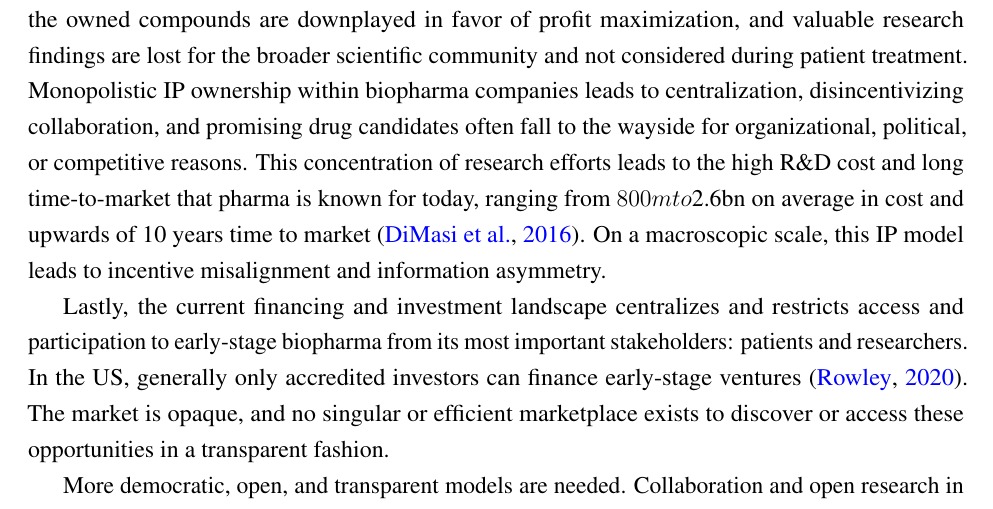
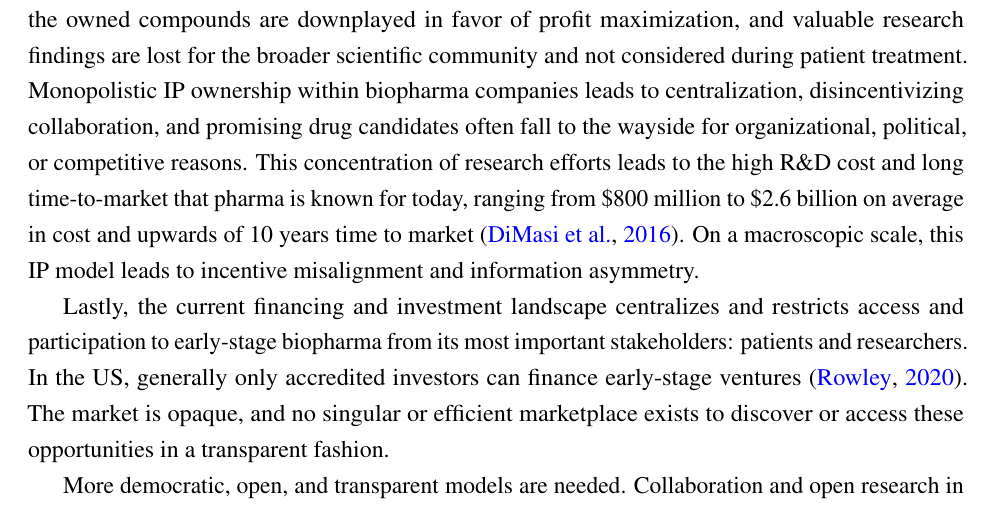
Before and after one commit to VitaDAO/whitepaper, a LaTeX paper (VitaDAO_Whitepaper.tex): part of page 5 of 15, cut so that both start at the same text. Compiled offline with pdfLaTeX.

Commit message:
Correcting unintentional formula
There was an unintentional formula created by two dollar signs. I escaped those to restore the dollar signs and remove the formula.

```diff
--- a/VitaDAO_Whitepaper.tex
+++ b/VitaDAO_Whitepaper.tex
@@ -112,7 +112,7 @@ Fundamentally, value creation in biopharma is driven by two core assets: intelle
 
 IP owners and sellers seeking to monopolize commercial value are not incentivized to report negative research data. This creates a principal-agent dilemma and, in part, leads to a phenomenon coined the “reproducibility crisis” \citep{Sherkow2017}. Pharma tends to only share positive R\&D data which leads companies to waste enormous resources repeating each others’ failures because without complete data, clinical and preclinical studies are often irreproducible.
 
-Under the current system, incentives for open science, collaboration, and data sharing are severely lacking \citep{Ali-Khan2017}. Side effects or indicators of lower effectiveness of the owned compounds are downplayed in favor of profit maximization, and valuable research findings are lost for the broader scientific community and not considered during patient treatment. Monopolistic IP ownership within biopharma companies leads to centralization, disincentivizing collaboration, and promising drug candidates often fall to the wayside for organizational, political, or competitive reasons. This concentration of research efforts leads to the high R\&D cost and long time-to-market that pharma is known for today, ranging from $800m to $2.6bn on average in cost and upwards of 10 years time to market \citep{DiMasi2016}. On a macroscopic scale, this IP model leads to incentive misalignment and information asymmetry.
+Under the current system, incentives for open science, collaboration, and data sharing are severely lacking \citep{Ali-Khan2017}. Side effects or indicators of lower effectiveness of the owned compounds are downplayed in favor of profit maximization, and valuable research findings are lost for the broader scientific community and not considered during patient treatment. Monopolistic IP ownership within biopharma companies leads to centralization, disincentivizing collaboration, and promising drug candidates often fall to the wayside for organizational, political, or competitive reasons. This concentration of research efforts leads to the high R\&D cost and long time-to-market that pharma is known for today, ranging from \$800 million to \$2.6 billion on average in cost and upwards of 10 years time to market \citep{DiMasi2016}. On a macroscopic scale, this IP model leads to incentive misalignment and information asymmetry.
 
 Lastly, the current financing and investment landscape centralizes and restricts access and participation to early-stage biopharma from its most important stakeholders: patients and researchers. In the US, generally only accredited investors can finance early-stage ventures \citep{Rowley2018}. The market is opaque, and no singular or efficient marketplace exists to discover or access these opportunities in a transparent fashion.
 
```
Also changed, not shown: VitaDAO_Whitepaper.pdf.
